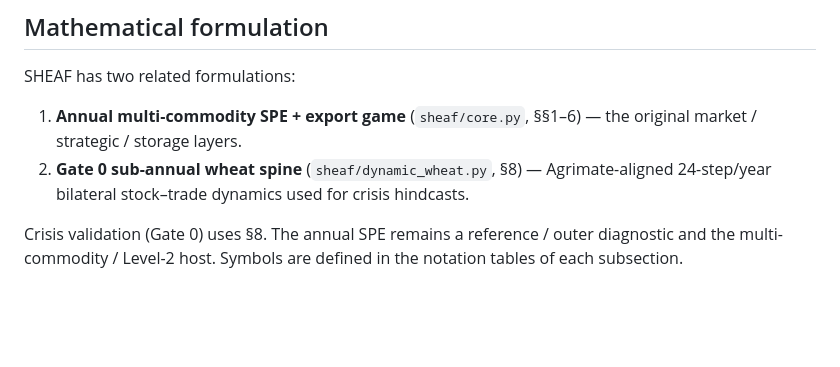
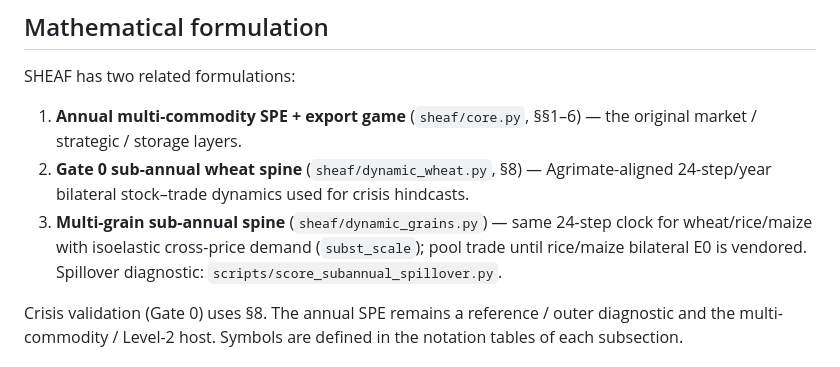
Before and after one commit to mjpuma/sheaf-model, a Markdown page: README.md, the part around the change. Drawn GitHub-style; blank space fills up the shorter version.

```diff
--- a/README.md
+++ b/README.md
@@ -44,6 +44,10 @@ SHEAF has two related formulations:
    original market / strategic / storage layers.
 2. **Gate 0 sub-annual wheat spine** (`sheaf/dynamic_wheat.py`, §8) — Agrimate-aligned
    24-step/year bilateral stock–trade dynamics used for crisis hindcasts.
+3. **Multi-grain sub-annual spine** (`sheaf/dynamic_grains.py`) — same 24-step clock
+   for wheat/rice/maize with isoelastic cross-price demand (`subst_scale`); pool
+   trade until rice/maize bilateral E0 is vendored. Spillover diagnostic:
+   `scripts/score_subannual_spillover.py`.
 
 Crisis validation (Gate 0) uses §8. The annual SPE remains a reference / outer
 diagnostic and the multi-commodity / Level-2 host. Symbols are defined in the
```
Also changed, not shown: ARCHITECTURE.md (+8 -3 lines), figures/fig13_subannual_spillover.png (added), 7 other files.
